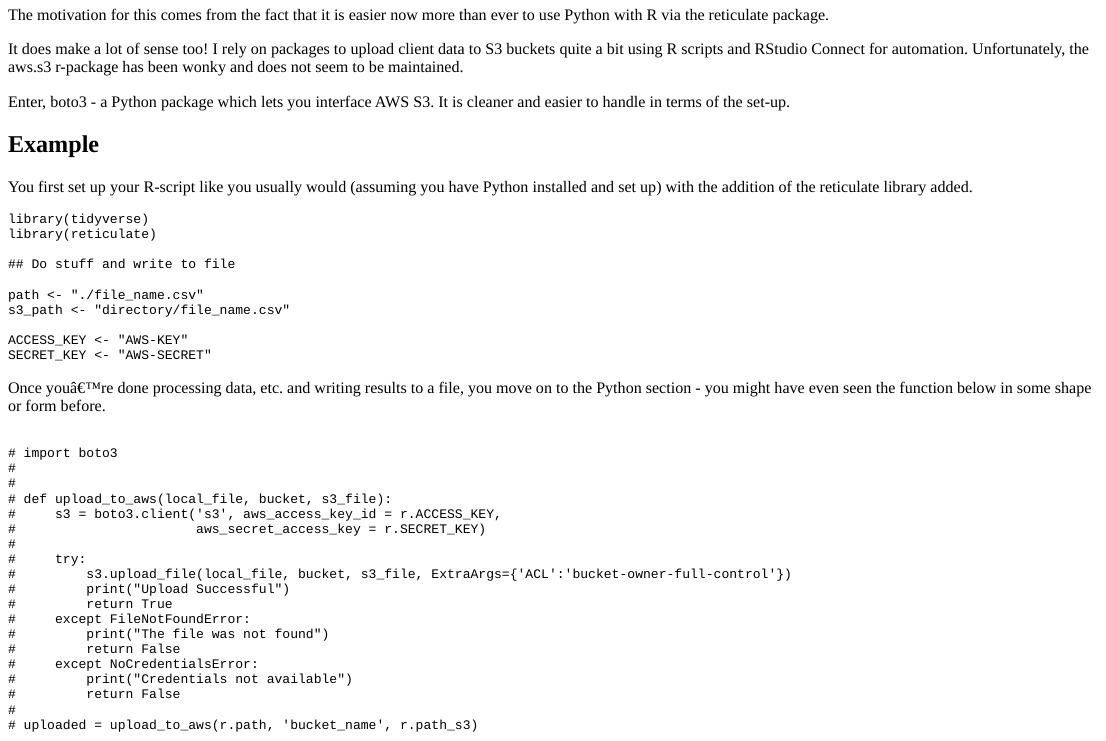
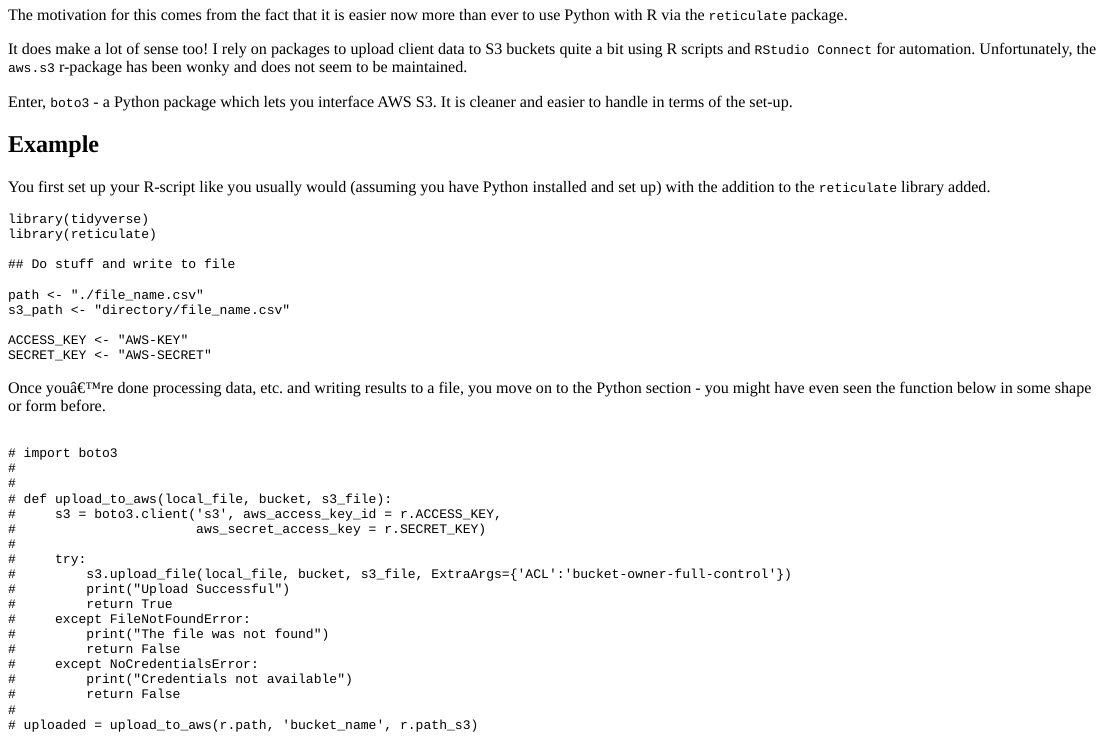
Before and after one commit to mraess/mraess, an R Markdown document (content/post/using-boto3-python-with-r-reticulate-to-push-to-s3.Rmd): the page in a window 1100 px wide, from 100 px down. The pictures show the output file content/post/using-boto3-python-with-r-reticulate-to-push-to-s3.html that the author committed with the source, opened offline.

Commit message:
- minor changes

````diff
--- a/content/post/using-boto3-python-with-r-reticulate-to-push-to-s3.Rmd
+++ b/content/post/using-boto3-python-with-r-reticulate-to-push-to-s3.Rmd
@@ -19,15 +19,15 @@
 
 ## Using Python with R
 
-The motivation for this comes from the fact that it is easier now more than ever to use Python with R via the reticulate package.
+The motivation for this comes from the fact that it is easier now more than ever to use Python with R via the `reticulate` package.
 
-It does make a lot of sense too! I rely on packages to upload client data to S3 buckets quite a bit using R scripts and RStudio Connect for automation. Unfortunately, the aws.s3 r-package has been wonky and does not seem to be maintained.
+It does make a lot of sense too! I rely on packages to upload client data to S3 buckets quite a bit using R scripts and `RStudio Connect` for automation. Unfortunately, the `aws.s3` r-package has been wonky and does not seem to be maintained.
 
-Enter, boto3 - a Python package which lets you interface AWS S3. It is cleaner and easier to handle in terms of the set-up.
+Enter, `boto3` - a Python package which lets you interface AWS S3. It is cleaner and easier to handle in terms of the set-up.
 
 ## Example
 
-You first set up your R-script like you usually would (assuming you have Python installed and set up) with the addition of the reticulate library added.
+You first set up your R-script like you usually would (assuming you have Python installed and set up) with the addition to the `reticulate` library added.
 
 
 ```{r eval=FALSE, echo=TRUE}
````
Also changed, not shown: content/post/using-boto3-python-with-r-reticulate-to-push-to-s3.html.
